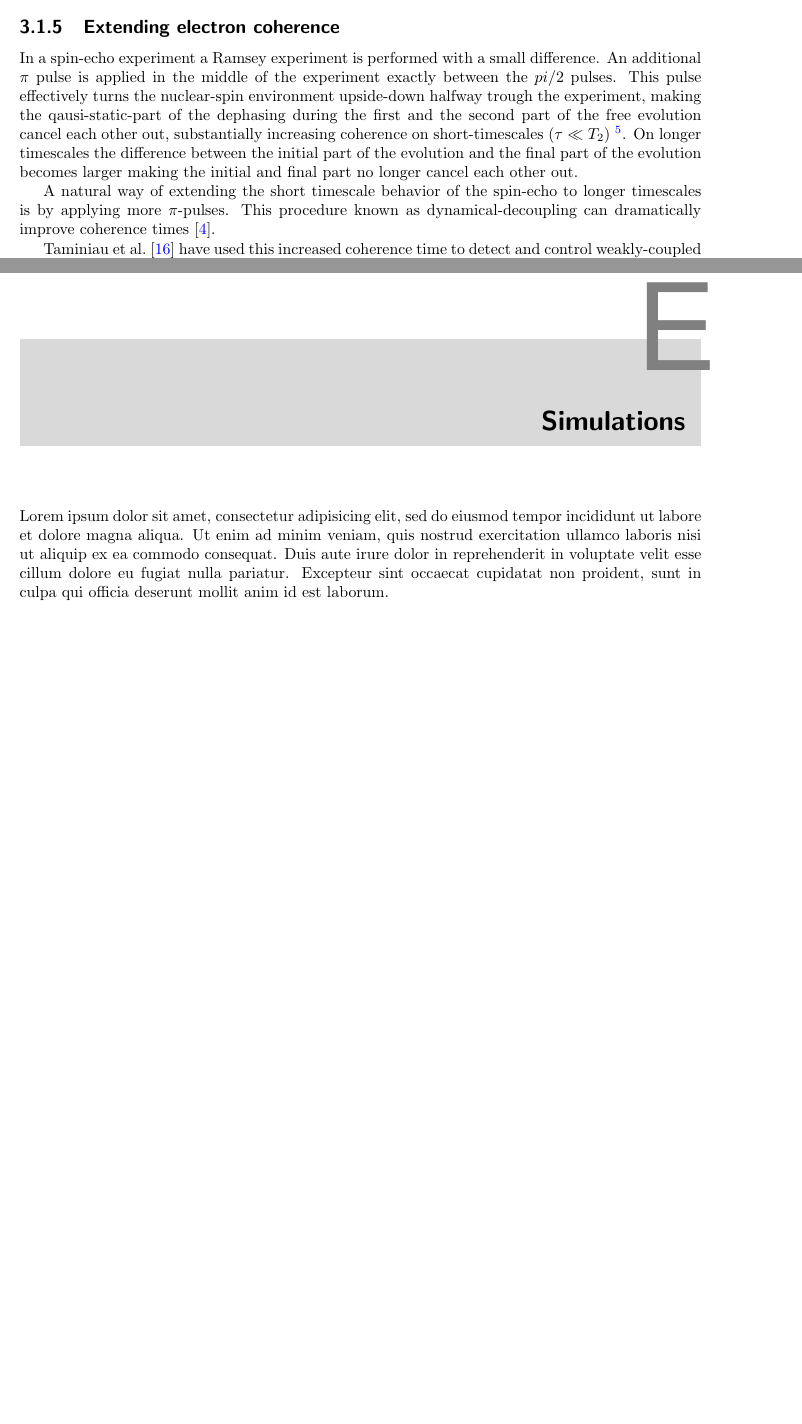
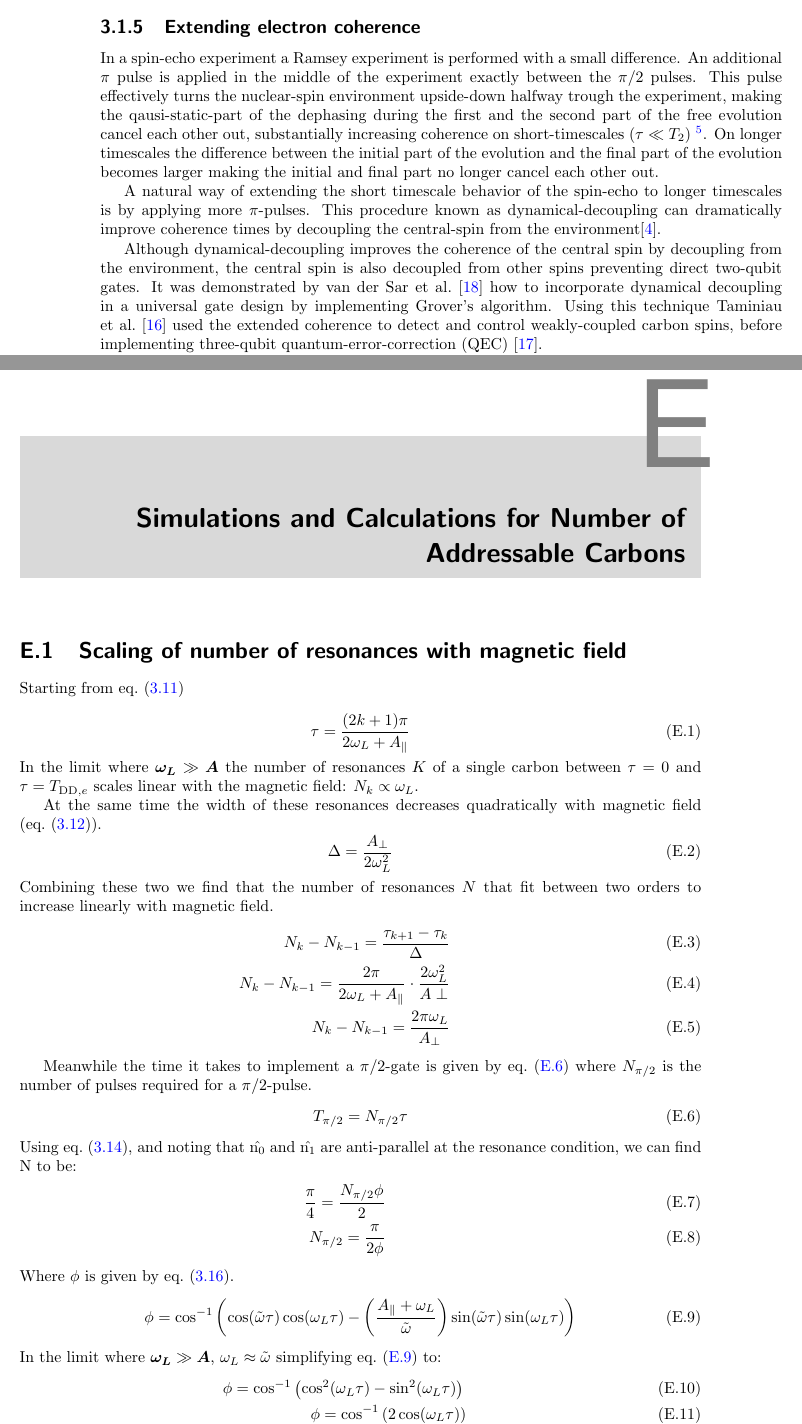
Before and after one commit to AdriaanRol/MasterThesis, a LaTeX thesis (main.tex, which reads Addressable_carbon_sims.tex, Addressing_weakly_coupled_carbon_spins.tex): two parts of pages 11 and 33 of 37 before the commit and two parts of pages 12 and 33 of 37 after it, joined at a grey line, cut so that both start at the same text, the shorter picture padded with empty space. Compiled offline with pdfLaTeX.

Commit message:
2nd version of chapter 3

```diff
--- a/Addressable_carbon_sims.tex
+++ b/Addressable_carbon_sims.tex
@@ -1,8 +1,50 @@
-\chapter{Simulations}
+\chapter{Simulations and Calculations for Number of Addressable Carbons}
 \label{chap:addressable_carbon_sims}
-Lorem ipsum dolor sit amet, consectetur adipisicing elit, sed do eiusmod
-tempor incididunt ut labore et dolore magna aliqua. Ut enim ad minim veniam,
-quis nostrud exercitation ullamco laboris nisi ut aliquip ex ea commodo
-consequat. Duis aute irure dolor in reprehenderit in voluptate velit esse
-cillum dolore eu fugiat nulla pariatur. Excepteur sint occaecat cupidatat non
-proident, sunt in culpa qui officia deserunt mollit anim id est laborum.
+
+\section{Scaling of number of resonances with magnetic field}
+Starting from \cref{eq:res_dip_loc}
+
+\begin{equation}
+    \tau = \frac{(2k+1)\pi}{2\omega_L+A_\parallel}
+\end{equation}
+In the limit where $\bm{\omega_L} \gg \bm{A}$ the number of resonances $K$ of a single carbon between $\tau = 0$ and $\tau = T_{\mathrm{DD},e}$ scales linear with the magnetic field: $N_k \propto \omega_L$.
+
+At the same time the width of these resonances decreases quadratically with magnetic field (\cref{eq:res_dip_width}).
+\begin{equation}
+    \Delta = \frac{A_\perp }{2\omega_L^2}
+\end{equation}
+Combining these two we find that the number of resonances $N$ that fit between two orders to increase linearly with magnetic field.
+\begin{eqnarray}
+N_k -N_{k-1} = \frac{\tau_{k+1} -\tau_k} {\Delta} \\
+N_k -N_{k-1} = \frac{2\pi}{2\omega_L +A_\parallel} \cdot \frac{2\omega_L ^2}{A\perp}\\
+N_k -N_{k-1} = \frac{2\pi \omega_L}{A_\perp }
+\end{eqnarray}
+
+
+
+Meanwhile the time it takes to implement a $\pi/2$-gate is given by \cref{eq:number_of_pulses} where $N_{\pi/2} $ is the number of pulses required for a $\pi/2$-pulse.
+\begin{equation}
+    T_{\pi/2}= N_{\pi/2} \tau
+    \label{eq:number_of_pulses}
+\end{equation}
+Using \cref{eq:contrast_single_carbon_spin}, and noting that $\hat{\mathrm{n_0}}$ and $\hat{\mathrm{n_1}}$ are anti-parallel at the resonance condition, we can find N to be:
+\begin{eqnarray}
+    \frac{\pi}{4} = \frac{N_{\pi/2} \phi}{2}\\
+    N_{\pi/2}=\frac{\pi}{2\phi}
+\end{eqnarray}
+Where $\phi$ is given by \cref{eq:angle_term}.
+\begin{equation}
+    \phi =  \cos^{-1}\left(\cos(\tilde{\omega} \tau) \cos(\omega_L \tau)-\left(\frac{ A_ \parallel + \omega_L }{ \tilde{ \omega}}\right) \sin(\tilde{\omega} \tau)\sin(\omega_L \tau)\right)
+    \label{eq:angle_term_appendix}
+\end{equation}
+In the limit where $\bm{\omega_L} \gg \bm{A}$, $\omega_L \approx \tilde{\omega}$ simplifying \cref{eq:angle_term_appendix} to:
+\begin{eqnarray}
+    \phi = \cos^{-1} \left(\cos^2(\omega_L \tau) -  \sin^2(\omega_L \tau) \right)\\
+    \phi = \cos^{-1} \left(2 \cos(\omega_L \tau)\right)
+\end{eqnarray}
+% Reinserting this in \cref{eq:number_of_pulses} we find
+% \begin{eqnarray}
+%     T_{\pi/2} = \left(\frac{\pi}{2 \omega_L \tau}\right) \tau \\
+%     T_{\pi/2} = \frac{\pi}{2 \omega_L}\\
+% \end{eqnarray}
+% Leading to the surprising conclusion that operations become faster when increasing magnetic field in the limit of
--- a/Addressing_weakly_coupled_carbon_spins.tex
+++ b/Addressing_weakly_coupled_carbon_spins.tex
@@ -144,15 +151,16 @@ At first sight it seems impossible to control weakly coupled spins as their tran
 It is however possible to increase the coherence time of the electron, stabilizing the transitions, allowing more spins to be resolved.
 
 \subsection{Extending electron coherence}
-In a spin-echo experiment a Ramsey experiment is performed with a small difference. An additional $\pi$ pulse is applied in the middle of the experiment exactly between the $pi/2$ pulses. This pulse effectively turns the nuclear-spin environment upside-down halfway trough the experiment, making the qausi-static-part of the dephasing during the first and the second part of the free evolution cancel each other out, substantially increasing coherence on short-timescales ($\tau \ll T_2 $)
+In a spin-echo experiment a Ramsey experiment is performed with a small difference. An additional $\pi$ pulse is applied in the middle of the experiment exactly between the $\pi/2$ pulses. This pulse effectively turns the nuclear-spin environment upside-down halfway trough the experiment, making the qausi-static-part of the dephasing during the first and the second part of the free evolution cancel each other out, substantially increasing coherence on short-timescales ($\tau \ll T_2 $)
 \footnote{ $T_2$ is a measure for decoherence. It is similar to $T_2^*$ but does not include variations between experiments. $T_2$ is defined as the $1/e$ time of the decay of a spin-echo experiment.}.
 On longer timescales the difference between the initial part of the evolution and the final part of the evolution becomes larger making the initial and final part no longer cancel each other out.
 
-A natural way of extending the short timescale behavior of the spin-echo to longer timescales is by applying more $\pi$-pulses. This procedure known as dynamical-decoupling can dramatically improve coherence times \citep{Lange2010Universal}.
+A natural way of extending the short timescale behavior of the spin-echo to longer timescales is by applying more $\pi$-pulses. This procedure known as dynamical-decoupling can dramatically improve coherence times by decoupling the central-spin from the environment\citep{Lange2010Universal}.
 
-\Citet{Taminiau2012Detection} have used this increased coherence time to detect and control weakly-coupled carbon spins, greatly enlarging the spin-register available to the NV-center.
-Later \citet{Taminiau2014Universal}  have shown that it is possible to use these carbons to implement a three-qubit quantum-error-correction protocol.
-As these experiments where performed with NV-centers at Room temperature they lack the option to do single-shot readout. An essential feature for doing measurement based quantum error correction.
+Although dynamical-decoupling improves the coherence of the central spin by decoupling from the environment, the central spin is also decoupled from other spins preventing direct two-qubit gates. It was demonstrated by \citet{Sar2012DecoherenceProtected} how to incorporate dynamical decoupling in a universal gate design by implementing Grover's algorithm.
+Using this technique \citet{Taminiau2012Detection} used the extended coherence to detect and control weakly-coupled carbon spins, before implementing three-qubit quantum-error-correction (QEC) \citep{Taminiau2014Universal}.
+
+As these experiments where performed with NV-centers at Room temperature they lack the option to do single-shot readout required to act on a measurement outcome\footnote{@Tim, I think this can be worded more concisely. Do you have any ideas?}. An essential feature for the parity measurements that form the basis of measurement-based QEC and surface codes.
 
 \subsection{Dynamical decoupling spectroscopy}
 As we cannot perform an ESR experiment while decoupling a different technique must be used to resolve and address additional spins.
```
Also changed, not shown: Controlling_weakly_coupled_carbon_spins.tex (+0 -1 lines), Remote.bib (+16 -0 lines), Output/Thesis_MA_Rol.bbl, Output/Thesis_MA_Rol.pdf, Addressing_weakly_coupled_carbon_spins.tex (113 more changed lines), 1 other file.
